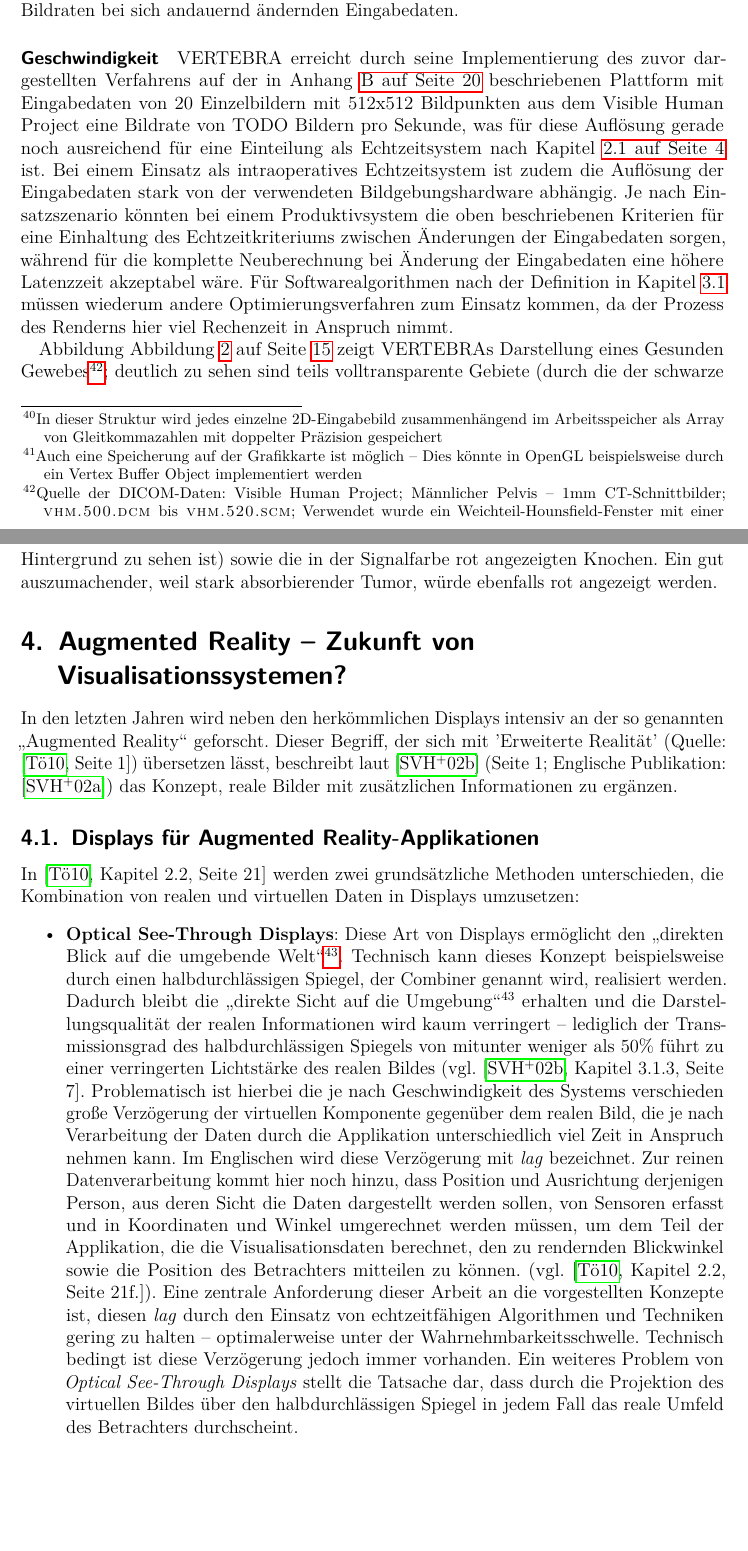
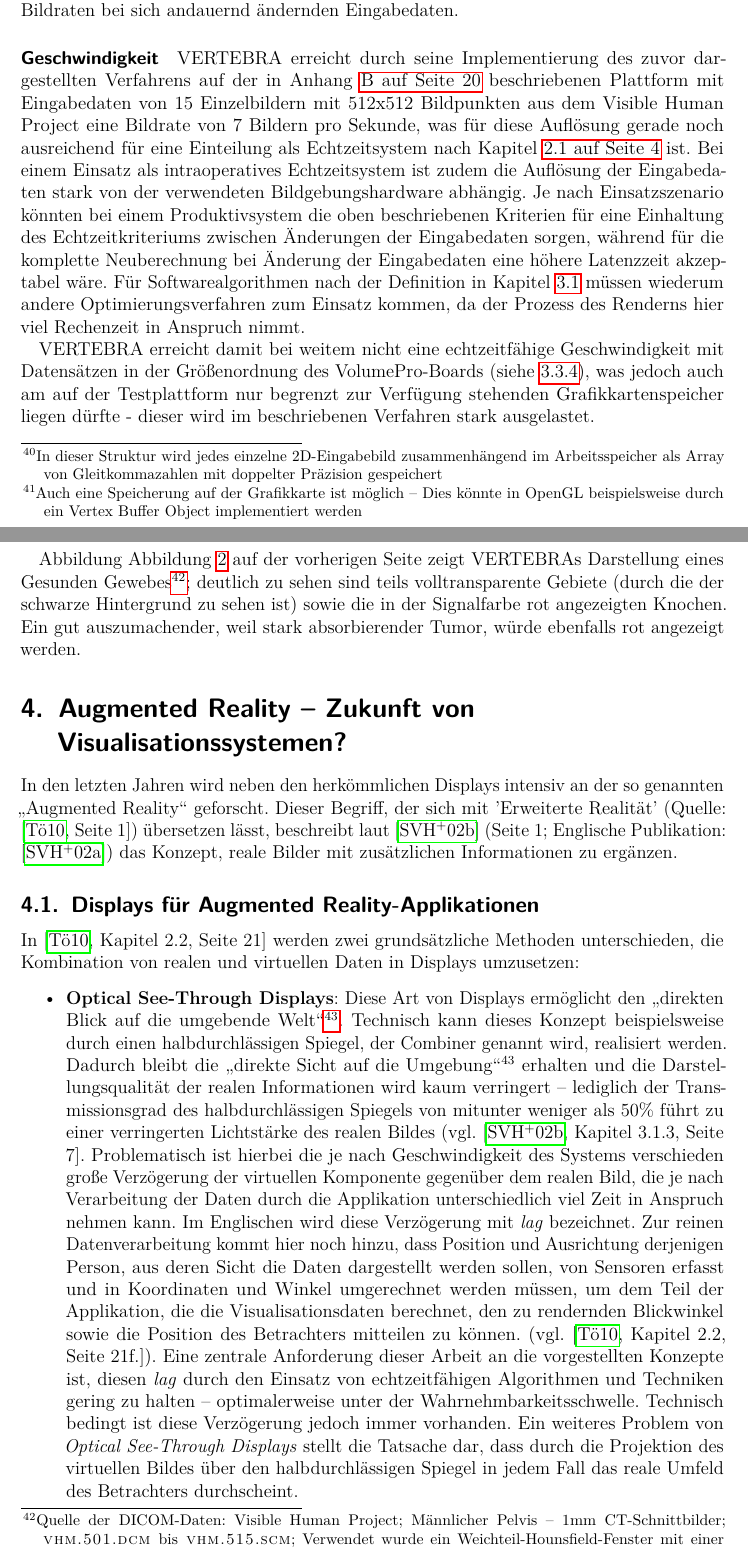
Before and after one commit to ulikoehler/Facharbeit, a LaTeX document (latex/visualization.tex): two parts of pages 13 and 16 of 25, joined at a grey line, cut so that both start at the same text, the shorter picture padded with empty space. Compiled offline with pdfLaTeX.

Commit message:
First print

```diff
--- a/latex/visualization.tex
+++ b/latex/visualization.tex
@@ -5,11 +5,13 @@
 \usepackage[pdftex]{graphicx}
 \usepackage[ngerman]{babel}
 \usepackage[%colorlinks=true,
-	    linkcolor=red,
-	    anchorcolor=black,
-	    citecolor=green,
-	    pagecolor=red,
-	    urlcolor=cyan]{hyperref}
+	    %linkcolor=red,
+	    %anchorcolor=black,
+	    %citecolor=green,
+	    %pagecolor=red,
+	    %urlcolor=cyan
+	    ]
+	    {hyperref}
 \usepackage{nameref}
 
 %Theorems
@@ -232,9 +234,11 @@ Das Verfahren, das VERTEBRA implementiert, ist als Hardwarealgorithmus einzustuf
 \end{figure}\label{ssec:implementations}
 
 \paragraph{Geschwindigkeit}
-VERTEBRA erreicht durch seine Implementierung des zuvor dargestellten Verfahrens auf der in Anhang \vref{apdx:testplatform} beschriebenen Plattform mit Eingabedaten von 20 Einzelbildern mit 512x512 Bildpunkten aus dem Visible Human Project eine Bildrate von TODO Bildern pro Sekunde, was für diese Auflösung gerade noch ausreichend für eine Einteilung als Echtzeitsystem nach Kapitel \vref{p:rtcapability} ist. Bei einem Einsatz als intraoperatives Echtzeitsystem ist zudem die Auflösung der Eingabedaten stark von der verwendeten Bildgebungshardware abhängig. Je nach Einsatzszenario könnten bei einem Produktivsystem die oben beschriebenen Kriterien für eine Einhaltung des Echtzeitkriteriums zwischen Änderungen der Eingabedaten sorgen, während für die komplette Neuberechnung bei Änderung der Eingabedaten eine höhere Latenzzeit akzeptabel wäre. Für Softwarealgorithmen nach der Definition in Kapitel \ref{ssec:swhwcomparison} müssen wiederum andere Optimierungsverfahren zum Einsatz kommen, da der Prozess des Renderns hier viel Rechenzeit in Anspruch nimmt.
+VERTEBRA erreicht durch seine Implementierung des zuvor dargestellten Verfahrens auf der in Anhang \vref{apdx:testplatform} beschriebenen Plattform mit Eingabedaten von 15 Einzelbildern mit 512x512 Bildpunkten aus dem Visible Human Project eine Bildrate von 7 Bildern pro Sekunde, was für diese Auflösung gerade noch ausreichend für eine Einteilung als Echtzeitsystem nach Kapitel \vref{p:rtcapability} ist. Bei einem Einsatz als intraoperatives Echtzeitsystem ist zudem die Auflösung der Eingabedaten stark von der verwendeten Bildgebungshardware abhängig. Je nach Einsatzszenario könnten bei einem Produktivsystem die oben beschriebenen Kriterien für eine Einhaltung des Echtzeitkriteriums zwischen Änderungen der Eingabedaten sorgen, während für die komplette Neuberechnung bei Änderung der Eingabedaten eine höhere Latenzzeit akzeptabel wäre. Für Softwarealgorithmen nach der Definition in Kapitel \ref{ssec:swhwcomparison} müssen wiederum andere Optimierungsverfahren zum Einsatz kommen, da der Prozess des Renderns hier viel Rechenzeit in Anspruch nimmt.
 
-Abbildung \fref{fig:vertebra-screenshot} zeigt VERTEBRAs Darstellung eines Gesunden Gewebes\footnote{Quelle der DICOM-Daten: Visible Human Project; Männlicher Pelvis -- 1mm CT-Schnittbilder; \textsc{vhm.500.dcm} bis \textsc{vhm.520.scm}; Verwendet wurde ein Weichteil-Hounsfield-Fenster mit einer Breite von 350 HU und einem Zentrum bei 50 HU}; deutlich zu sehen sind teils volltransparente Gebiete (durch die der schwarze Hintergrund zu sehen ist) sowie die in der Signalfarbe rot angezeigten Knochen. Ein gut auszumachender, weil stark absorbierender Tumor, würde ebenfalls rot angezeigt werden.
+VERTEBRA erreicht damit bei weitem nicht eine echtzeitfähige Geschwindigkeit mit Datensätzen in der Größenordnung des VolumePro-Boards (siehe \ref{sssec:specialhardwarecalculation}), was jedoch auch am auf der Testplattform nur begrenzt zur Verfügung stehenden Grafikkartenspeicher liegen dürfte - dieser wird im beschriebenen Verfahren stark ausgelastet.
+
+Abbildung \fref{fig:vertebra-screenshot} zeigt VERTEBRAs Darstellung eines Gesunden Gewebes\footnote{Quelle der DICOM-Daten: Visible Human Project; Männlicher Pelvis -- 1mm CT-Schnittbilder; \textsc{vhm.501.dcm} bis \textsc{vhm.515.scm}; Verwendet wurde ein Weichteil-Hounsfield-Fenster mit einer Breite von 350 HU und einem Zentrum bei 50 HU}; deutlich zu sehen sind teils volltransparente Gebiete (durch die der schwarze Hintergrund zu sehen ist) sowie die in der Signalfarbe rot angezeigten Knochen. Ein gut auszumachender, weil stark absorbierender Tumor, würde ebenfalls rot angezeigt werden.
 \enlargethispage{2\baselineskip}
 
 \section{Augmented Reality -- Zukunft von Visualisationssystemen?}\label{sec:augmentedreality}
```
